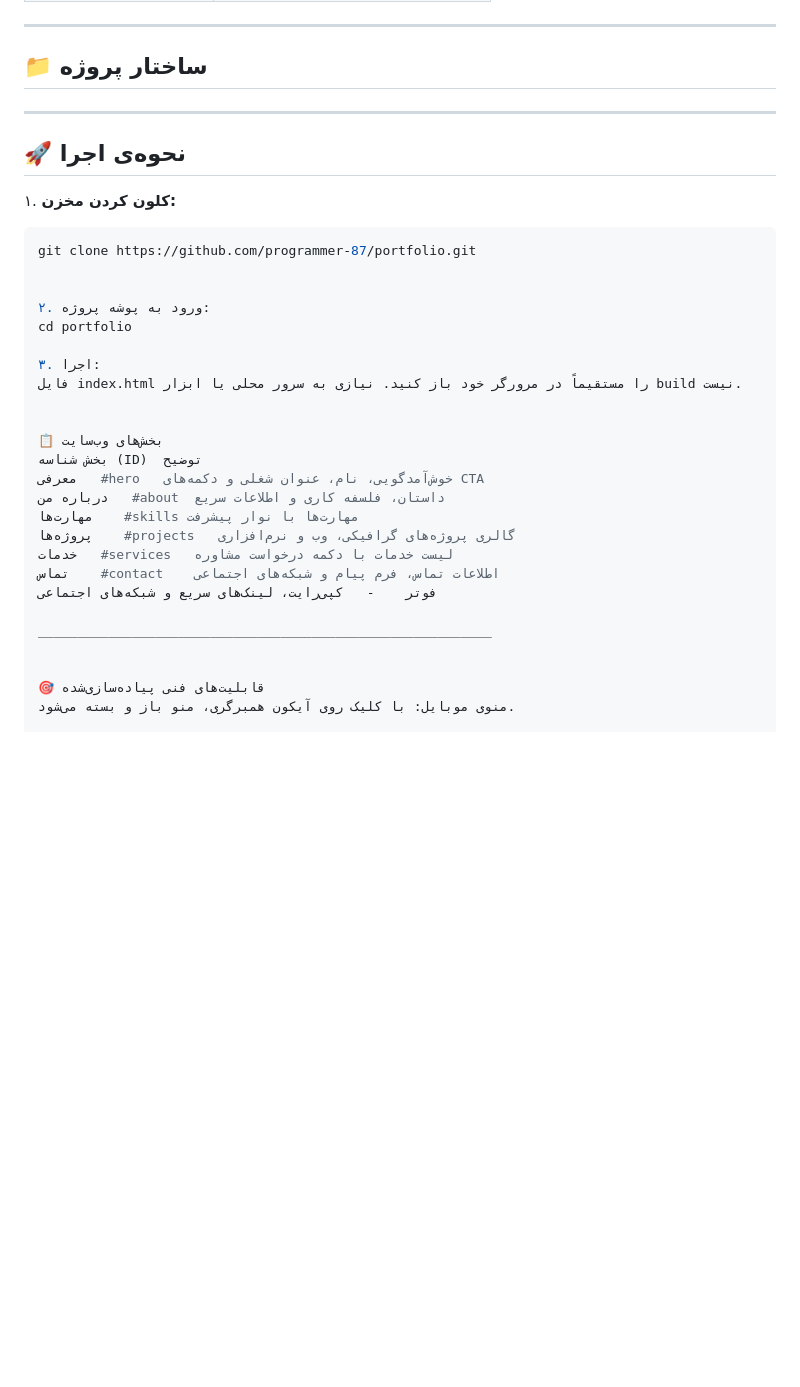
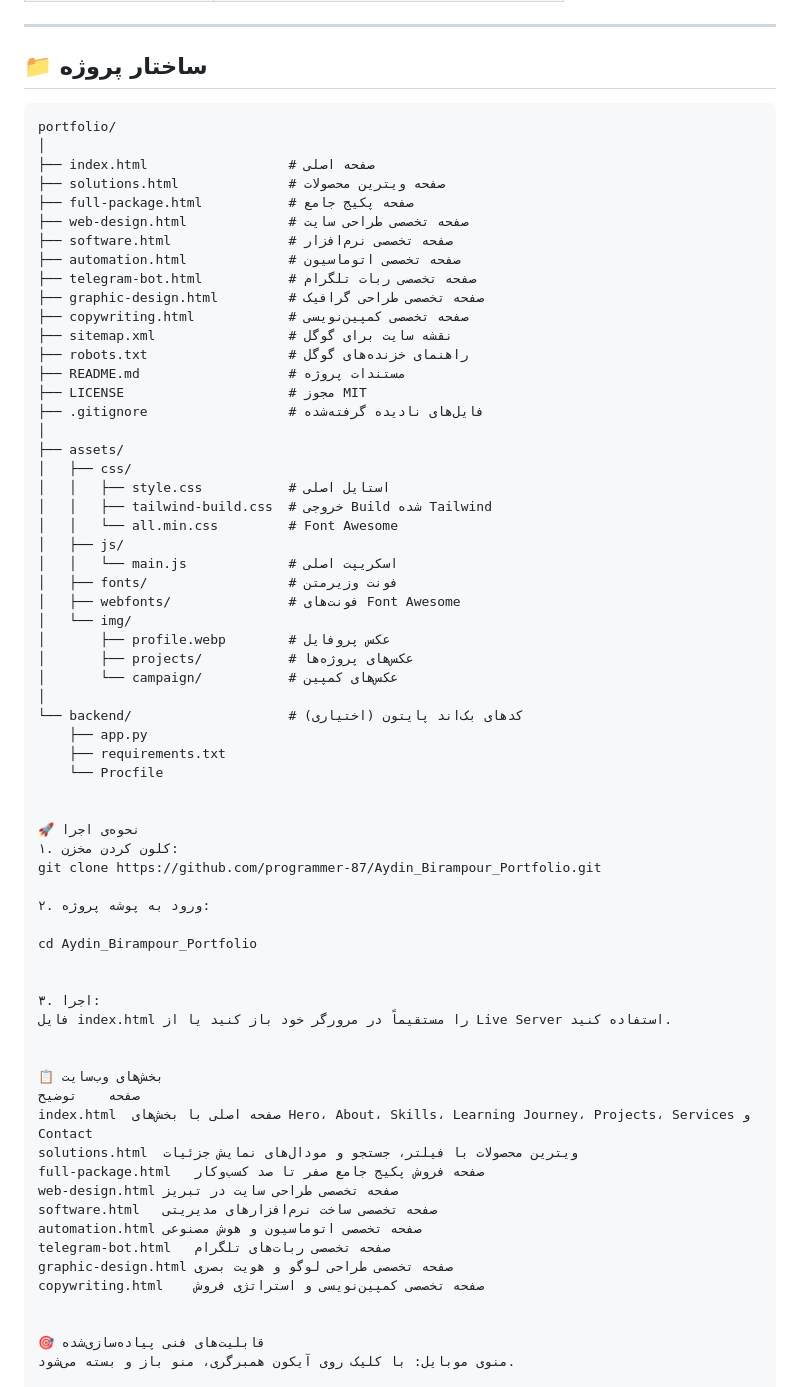
Before and after one commit to programmer-87/Aydin_Birampour_Portfolio, a Markdown page: README.md, the part around one of its changes. Drawn GitHub-style; blank space fills up the shorter version.

Commit message:
Docs: update README with full project details and optimizations

````diff
--- a/README.md
+++ b/README.md
@@ -47,38 +55,68 @@
 
 ## 📁 ساختار پروژه
 
+```text
+portfolio/
+│
+├── index.html                  # صفحه اصلی
+├── solutions.html              # صفحه ویترین محصولات
+├── full-package.html           # صفحه پکیج جامع
+├── web-design.html             # صفحه تخصصی طراحی سایت
+├── software.html               # صفحه تخصصی نرم‌افزار
+├── automation.html             # صفحه تخصصی اتوماسیون
+├── telegram-bot.html           # صفحه تخصصی ربات تلگرام
+├── graphic-design.html         # صفحه تخصصی طراحی گرافیک
+├── copywriting.html            # صفحه تخصصی کمپین‌نویسی
+├── sitemap.xml                 # نقشه سایت برای گوگل
+├── robots.txt                  # راهنمای خزنده‌های گوگل
+├── README.md                   # مستندات پروژه
+├── LICENSE                     # مجوز MIT
+├── .gitignore                  # فایل‌های نادیده گرفته‌شده
+│
+├── assets/
+│   ├── css/
+│   │   ├── style.css           # استایل اصلی
+│   │   ├── tailwind-build.css  # خروجی Build شده Tailwind
+│   │   └── all.min.css         # Font Awesome
+│   ├── js/
+│   │   └── main.js             # اسکریپت اصلی
+│   ├── fonts/                  # فونت وزیرمتن
+│   ├── webfonts/               # فونت‌های Font Awesome
+│   └── img/
+│       ├── profile.webp        # عکس پروفایل
+│       ├── projects/           # عکس‌های پروژه‌ها
+│       └── campaign/           # عکس‌های کمپین
+│
+└── backend/                    # (اختیاری) کدهای بک‌اند پایتون
+    ├── app.py
+    ├── requirements.txt
+    └── Procfile
 
 
+🚀 نحوه‌ی اجرا
+۱. کلون کردن مخزن:
+git clone https://github.com/programmer-87/Aydin_Birampour_Portfolio.git
+
+۲. ورود به پوشه پروژه:
+
+cd Aydin_Birampour_Portfolio
 
 
-
----
-
-## 🚀 نحوه‌ی اجرا
-
-۱. **کلون کردن مخزن:**
-```bash
-git clone https://github.com/programmer-87/portfolio.git
-
-
-۲. ورود به پوشه پروژه:
-cd portfolio
-
 ۳. اجرا:
-فایل index.html را مستقیماً در مرورگر خود باز کنید. نیازی به سرور محلی یا ابزار build نیست.
+فایل index.html را مستقیماً در مرورگر خود باز کنید یا از Live Server استفاده کنید.
 
 
 📋 بخش‌های وب‌سایت
-بخش	شناسه (ID)	توضیح
-معرفی	#hero	خوش‌آمدگویی، نام، عنوان شغلی و دکمه‌های CTA
-درباره من	#about	داستان، فلسفه کاری و اطلاعات سریع
-مهارت‌ها	#skills	مهارت‌ها با نوار پیشرفت
-پروژه‌ها	#projects	گالری پروژه‌های گرافیکی، وب و نرم‌افزاری
-خدمات	#services	لیست خدمات با دکمه درخواست مشاوره
-تماس	#contact	اطلاعات تماس، فرم پیام و شبکه‌های اجتماعی
-فوتر	-	کپی‌رایت، لینک‌های سریع و شبکه‌های اجتماعی
-
-__________________________________________________________
+صفحه	توضیح
+index.html	صفحه اصلی با بخش‌های Hero، About، Skills، Learning Journey، Projects، Services و Contact
+solutions.html	ویترین محصولات با فیلتر، جستجو و مودال‌های نمایش جزئیات
+full-package.html	صفحه فروش پکیج جامع صفر تا صد کسب‌وکار
+web-design.html	صفحه تخصصی طراحی سایت در تبریز
+software.html	صفحه تخصصی ساخت نرم‌افزارهای مدیریتی
+automation.html	صفحه تخصصی اتوماسیون و هوش مصنوعی
+telegram-bot.html	صفحه تخصصی ربات‌های تلگرام
+graphic-design.html	صفحه تخصصی طراحی لوگو و هویت بصری
+copywriting.html	صفحه تخصصی کمپین‌نویسی و استراتژی فروش
 
 
 🎯 قابلیت‌های فنی پیاده‌سازی‌شده
````
Also changed, not shown: other parts of README.md (+62 -19 lines).
